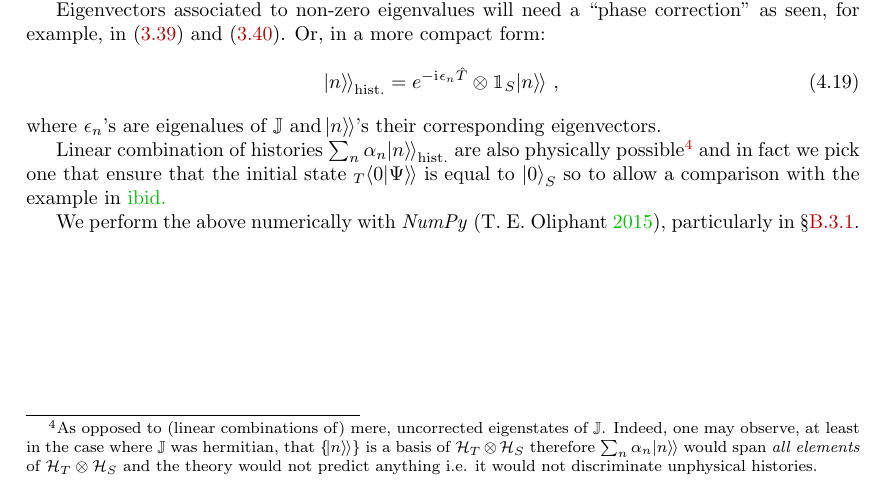
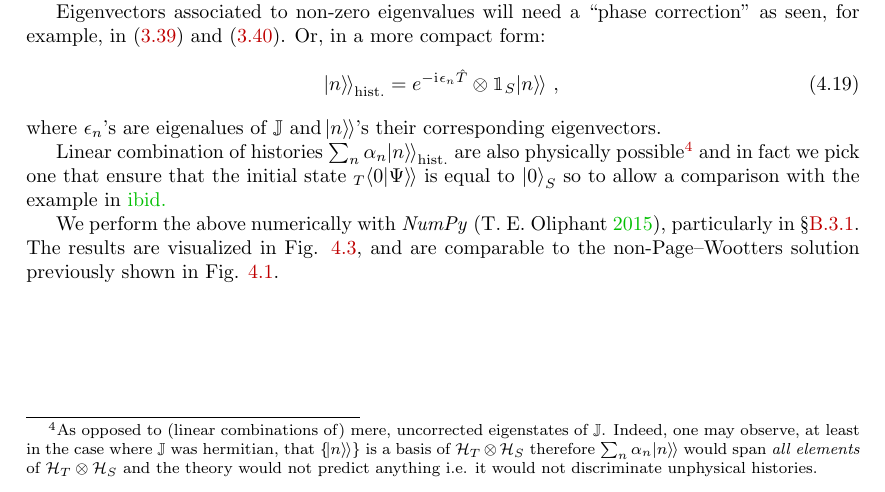
Before and after one commit to gderosa/timeq, a LaTeX thesis (tex/main.tex, which reads tex/detect/pwdetect.tex): part of page 50 of 104, cut so that both start at the same text. Compiled offline with pdfLaTeX.

Commit message:
detect: pw evol: pw comparison

```diff
--- a/tex/detect/pwdetect.tex
+++ b/tex/detect/pwdetect.tex
@@ -298,6 +298,10 @@ so to allow a comparison with the example in \cite{RuschhauptAbsorption}.
 We perform the above numerically with \emph{NumPy} \parencite{comp:numpy},
 particularly in
 \S \ref{discrete-page-wootters-model}.
+The results are visualized in
+Fig. \ref{fig:absorbed-qubit-components_pwlattice},
+and are comparable to the non-Page--Wootters
+solution previously shown in Fig. \ref{fig:absorbed-qubit-components}.
 
 \begin{figure}
   \centering
```
